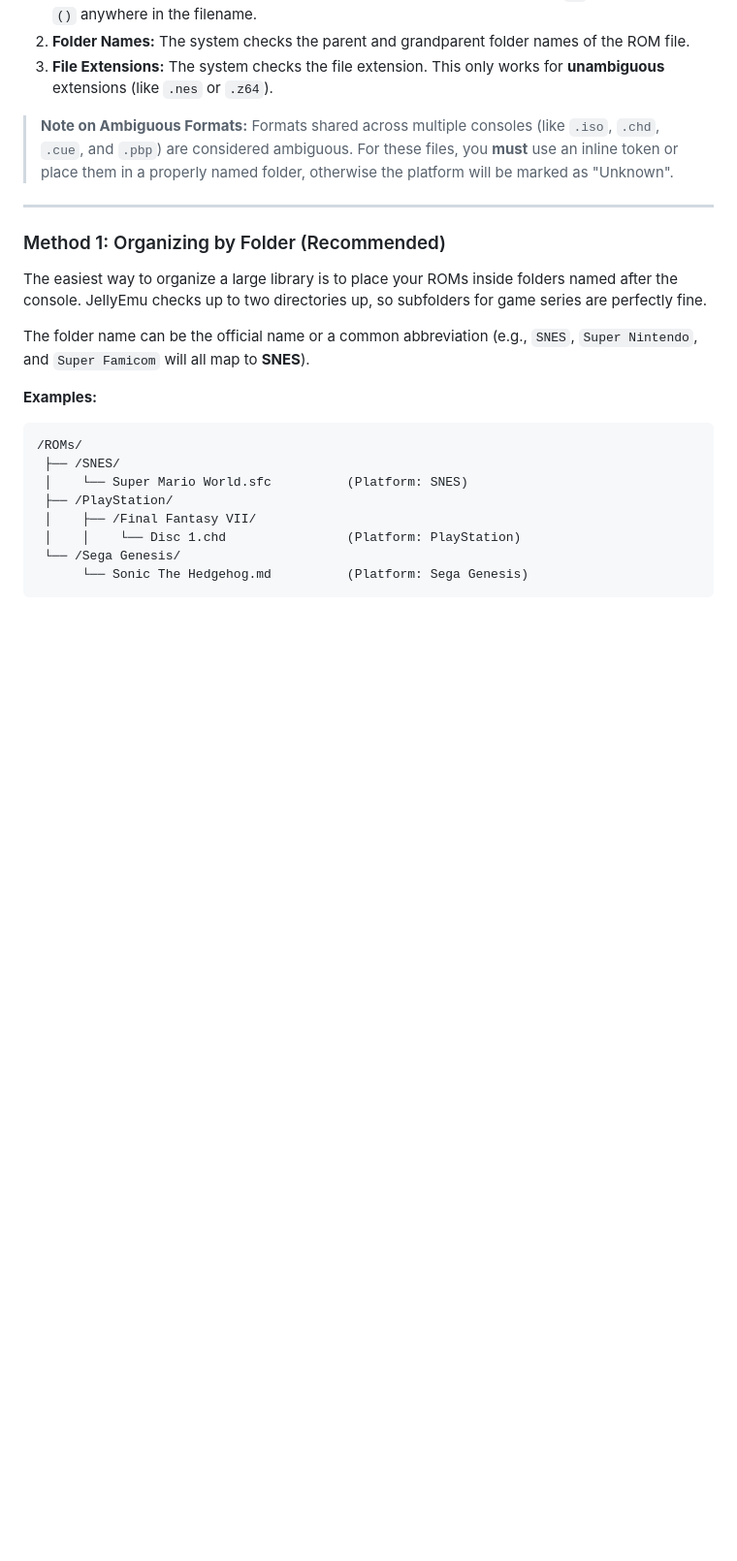
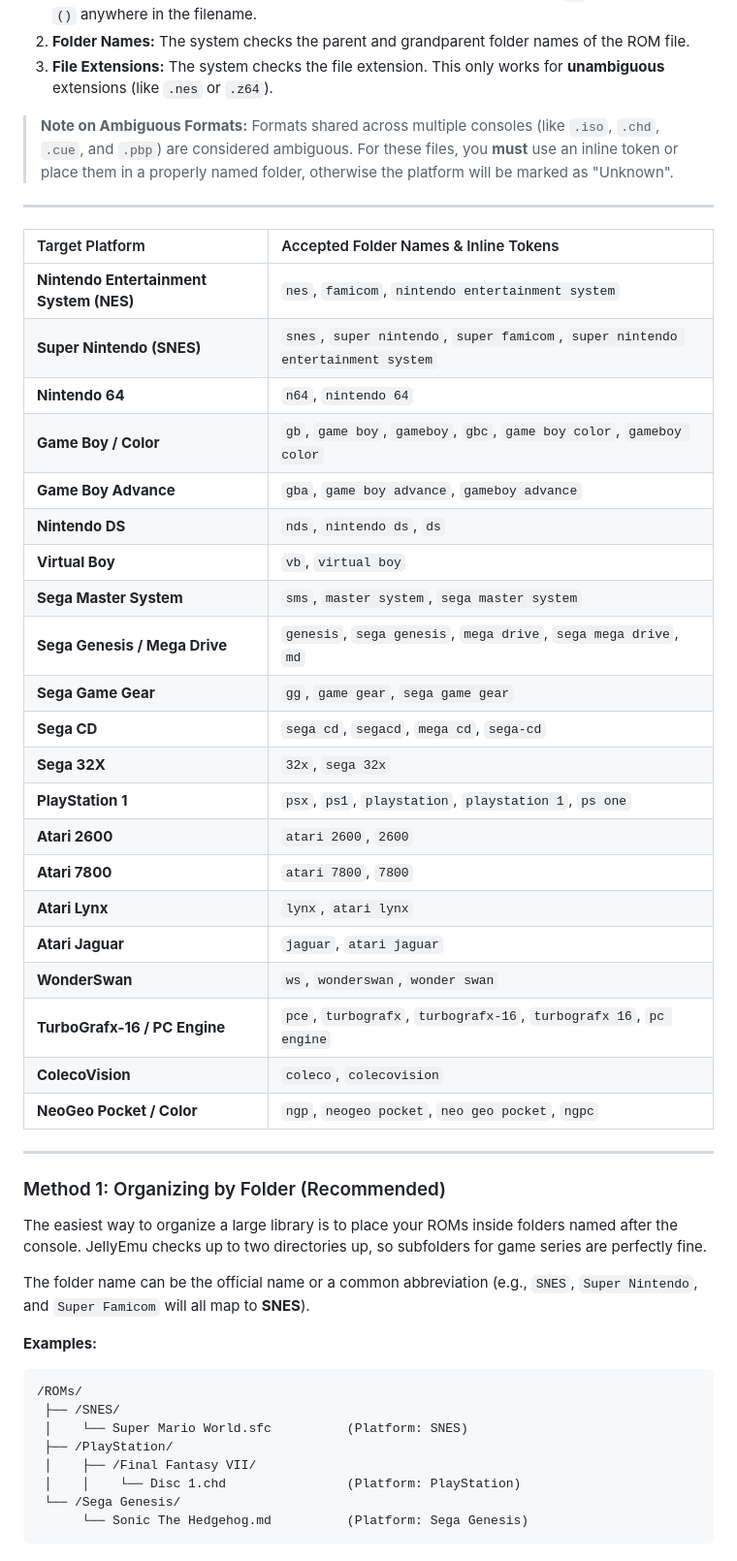
Before and after one commit to Jellyfin-PG/JellyEmu, a Markdown page: README.md, the part around the change. Shown at 97% size. GitHub-like rendering; blank space fills up the shorter version.

```diff
--- a/README.md
+++ b/README.md
@@ -157,6 +157,32 @@ The plugin determines a ROM's platform using a strict 3-step priority list. If s
 
 ---
 
+| Target Platform | Accepted Folder Names & Inline Tokens |
+| :--- | :--- |
+| **Nintendo Entertainment System (NES)** | `nes`, `famicom`, `nintendo entertainment system` |
+| **Super Nintendo (SNES)** | `snes`, `super nintendo`, `super famicom`, `super nintendo entertainment system` |
+| **Nintendo 64** | `n64`, `nintendo 64` |
+| **Game Boy / Color** | `gb`, `game boy`, `gameboy`, `gbc`, `game boy color`, `gameboy color` |
+| **Game Boy Advance** | `gba`, `game boy advance`, `gameboy advance` |
+| **Nintendo DS** | `nds`, `nintendo ds`, `ds` |
+| **Virtual Boy** | `vb`, `virtual boy` |
+| **Sega Master System** | `sms`, `master system`, `sega master system` |
+| **Sega Genesis / Mega Drive** | `genesis`, `sega genesis`, `mega drive`, `sega mega drive`, `md` |
+| **Sega Game Gear** | `gg`, `game gear`, `sega game gear` |
+| **Sega CD** | `sega cd`, `segacd`, `mega cd`, `sega-cd` |
+| **Sega 32X** | `32x`, `sega 32x` |
+| **PlayStation 1** | `psx`, `ps1`, `playstation`, `playstation 1`, `ps one` |
+| **Atari 2600** | `atari 2600`, `2600` |
+| **Atari 7800** | `atari 7800`, `7800` |
+| **Atari Lynx** | `lynx`, `atari lynx` |
+| **Atari Jaguar** | `jaguar`, `atari jaguar` |
+| **WonderSwan** | `ws`, `wonderswan`, `wonder swan` |
+| **TurboGrafx-16 / PC Engine** | `pce`, `turbografx`, `turbografx-16`, `turbografx 16`, `pc engine` |
+| **ColecoVision** | `coleco`, `colecovision` |
+| **NeoGeo Pocket / Color** | `ngp`, `neogeo pocket`, `neo geo pocket`, `ngpc` |
+
+---
+
 ### Method 1: Organizing by Folder (Recommended)
 The easiest way to organize a large library is to place your ROMs inside folders named after the console. JellyEmu checks up to two directories up, so subfolders for game series are perfectly fine.
 
```
